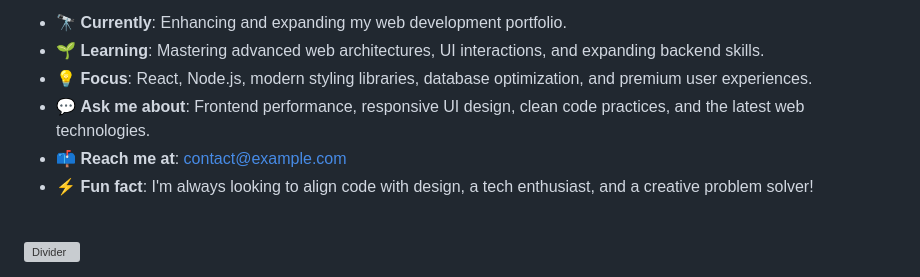
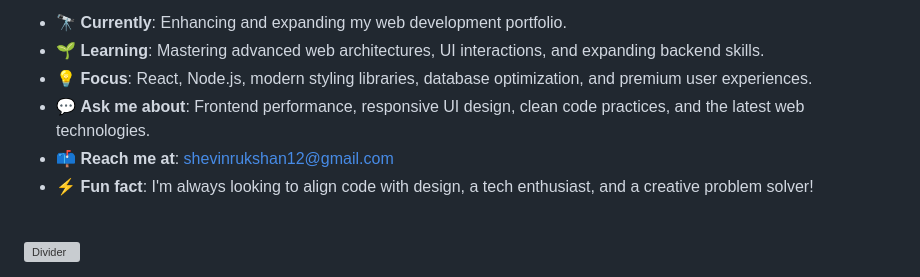
Before and after one commit to SHEVINRUKSHAN12/SHEVINRUKSHAN12, a Markdown page: README.md, the part around one of its changes. GitHub-like rendering; grey boxes are pictures that could not be loaded.

Commit message:
Update social badges and contact email

```diff
--- a/README.md
+++ b/README.md
@@ -32,7 +38,7 @@ I'm a passionate **Full-Stack Web Developer** from Sri Lanka 🇱🇰, dedicated
 - 🌱 **Learning**: Mastering advanced web architectures, UI interactions, and expanding backend skills.
 - 💡 **Focus**: React, Node.js, modern styling libraries, database optimization, and premium user experiences.
 - 💬 **Ask me about**: Frontend performance, responsive UI design, clean code practices, and the latest web technologies.
-- 📫 **Reach me at**: [contact@example.com](mailto:contact@example.com)
+- 📫 **Reach me at**: [shevinrukshan12@gmail.com](mailto:shevinrukshan12@gmail.com)
 - ⚡ **Fun fact**: I'm always looking to align code with design, a tech enthusiast, and a creative problem solver!
 
 <br clear="right" />
```
Also changed, not shown: other parts of README.md (+7 -1 lines).
